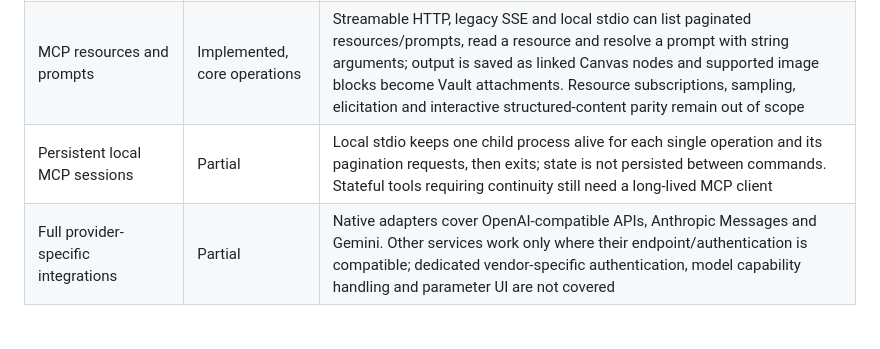
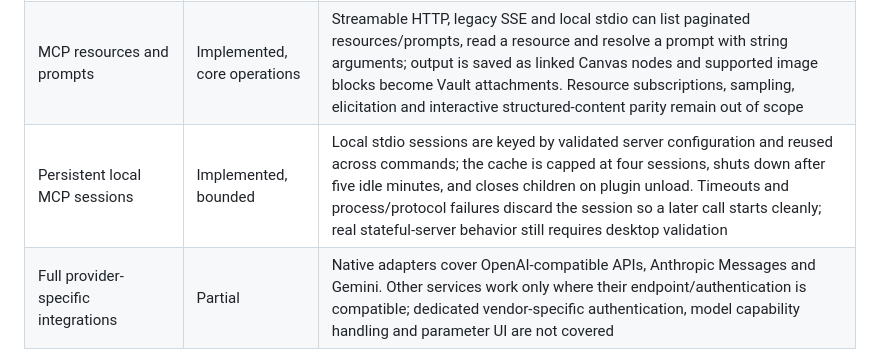
Before and after one commit to OneLastHuman/obsidian-better-canvas, a Markdown page: docs/INTEGRATION_MATRIX.md, the part around the change. GitHub-like rendering; blank space fills up the shorter version.

Commit message:
docs: update persistent MCP session parity

```diff
--- a/docs/INTEGRATION_MATRIX.md
+++ b/docs/INTEGRATION_MATRIX.md
@@ -121,7 +121,7 @@ The items below are gaps identified by comparing the current Better Canvas sourc
 | Dedicated card-title / group-title provider configuration | Partial | Title/group naming commands exist, but there are no independent provider, model and system-prompt settings for these tasks like the upstream plugin offers |
 | Provider-native URL context / grounding | Partial | Webpage import extracts readable page content on a best-effort basis. It is not equivalent to provider-native URL-context grounding or a first-class workflow that compares independently ingested pages with provider-specific URL support |
 | MCP resources and prompts | Implemented, core operations | Streamable HTTP, legacy SSE and local stdio can list paginated resources/prompts, read a resource and resolve a prompt with string arguments; output is saved as linked Canvas nodes and supported image blocks become Vault attachments. Resource subscriptions, sampling, elicitation and interactive structured-content parity remain out of scope |
-| Persistent local MCP sessions | Partial | Local stdio keeps one child process alive for each single operation and its pagination requests, then exits; state is not persisted between commands. Stateful tools requiring continuity still need a long-lived MCP client |
+| Persistent local MCP sessions | Implemented, bounded | Local stdio sessions are keyed by validated server configuration and reused across commands; the cache is capped at four sessions, shuts down after five idle minutes, and closes children on plugin unload. Timeouts and process/protocol failures discard the session so a later call starts cleanly; real stateful-server behavior still requires desktop validation |
 | Full provider-specific integrations | Partial | Native adapters cover OpenAI-compatible APIs, Anthropic Messages and Gemini. Other services work only where their endpoint/authentication is compatible; dedicated vendor-specific authentication, model capability handling and parameter UI are not covered |
 
 ## Build and verification
```
